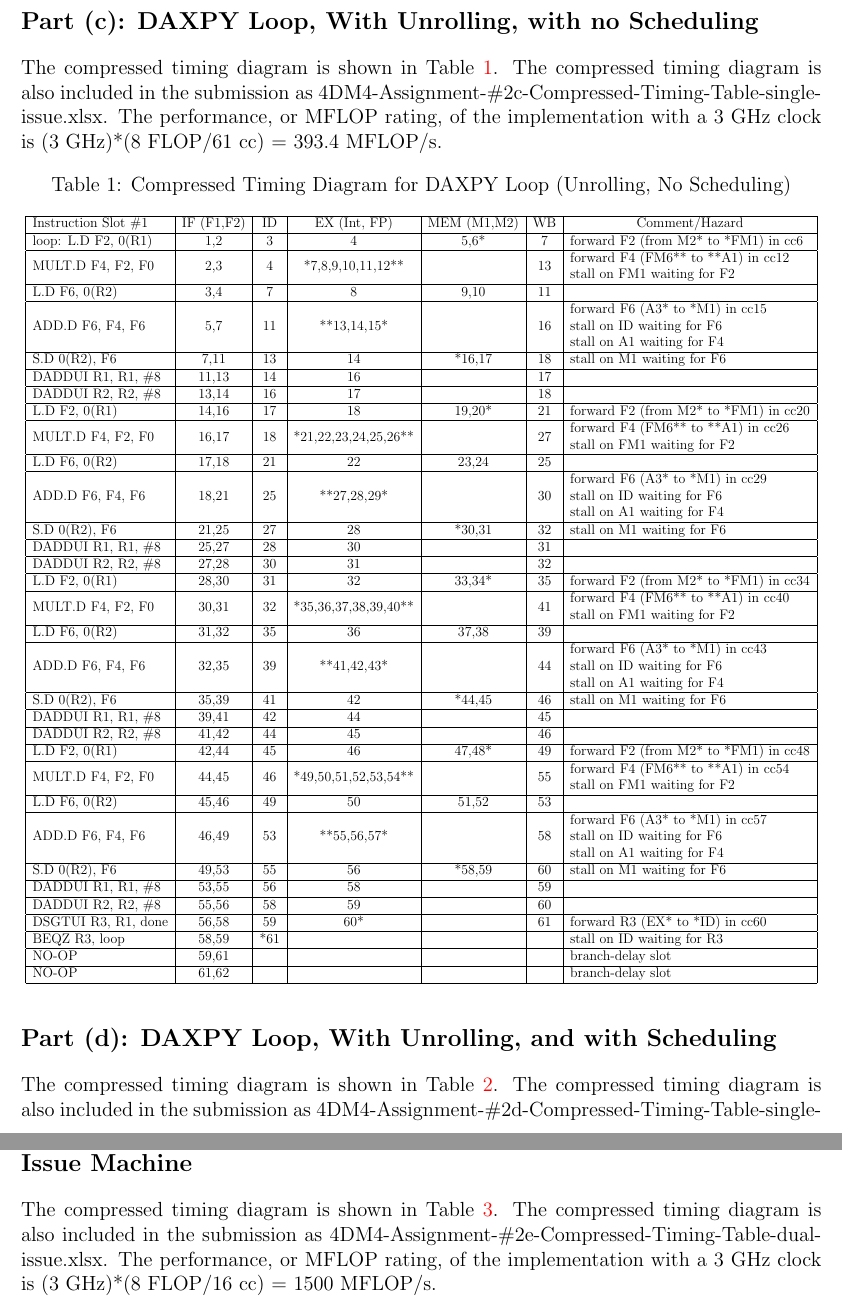
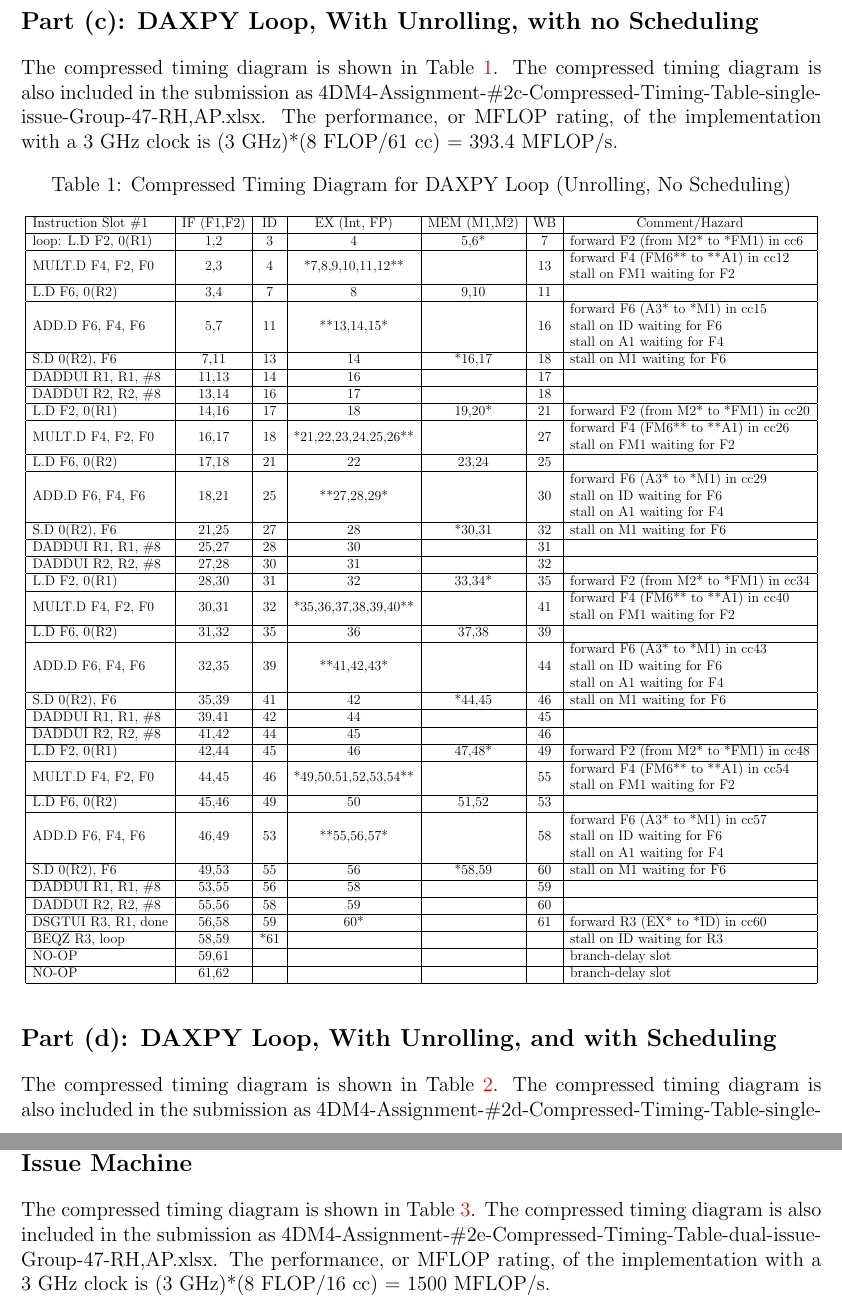
Before and after one commit to raeedh/COMPENG4DM4, a LaTeX problem sheet (Assignment 2/report/4DM4-Assignment-2-Group-47-RH,AP.tex, which reads Assignment 2/report/sections/c.tex, Assignment 2/report/sections/d.tex, Assignment 2/report/sections/e.tex): two parts of pages 3 and 4 of 4, joined at a grey line, cut so that both start at the same text. Compiled offline with pdfLaTeX.

Commit message:
update spreadsheet names

```diff
--- a/Assignment 2/report/sections/c.tex
+++ b/Assignment 2/report/sections/c.tex
@@ -1,5 +1,5 @@
 \section*{Part (c): DAXPY Loop, With Unrolling, with no Scheduling}
-The compressed timing diagram is shown in Table~\ref{tab:c}. The compressed timing diagram is also included in the submission as 4DM4-Assignment-\#2c-Compressed-Timing-Table-single-issue.xlsx. The performance, or MFLOP rating, of the implementation with a 3 GHz clock is (3 GHz)*(8 FLOP/61 cc) = 393.4 MFLOP/s.
+The compressed timing diagram is shown in Table~\ref{tab:c}. The compressed timing diagram is also included in the submission as 4DM4-Assignment-\#2c-Compressed-Timing-Table-single-issue-Group-47-RH,AP.xlsx. The performance, or MFLOP rating, of the implementation with a 3 GHz clock is (3 GHz)*(8 FLOP/61 cc) = 393.4 MFLOP/s.
 
 \begin{table}[htp]
 \centering
--- a/Assignment 2/report/sections/d.tex
+++ b/Assignment 2/report/sections/d.tex
@@ -1,5 +1,5 @@
 \section*{Part (d): DAXPY Loop, With Unrolling, and with Scheduling}
-The compressed timing diagram is shown in Table~\ref{tab:d}. The compressed timing diagram is also included in the submission as 4DM4-Assignment-\#2d-Compressed-Timing-Table-single-issue.xlsx. The performance, or MFLOP rating, of the implementation with a 3 GHz clock is (3 GHz)*(8 FLOP/24 cc) = 1000 MFLOP/s.
+The compressed timing diagram is shown in Table~\ref{tab:d}. The compressed timing diagram is also included in the submission as 4DM4-Assignment-\#2d-Compressed-Timing-Table-single-issue-Group-47-RH,AP.xlsx. The performance, or MFLOP rating, of the implementation with a 3 GHz clock is (3 GHz)*(8 FLOP/24 cc) = 1000 MFLOP/s.
 
 \begin{table}[htp]
 \centering
--- a/Assignment 2/report/sections/e.tex
+++ b/Assignment 2/report/sections/e.tex
@@ -1,6 +1,6 @@
 \section*{Part (e): DAXPY Loop, With Unrolling and Scheduling. On Dual-Issue Machine}
 
-The compressed timing diagram is shown in Table~\ref{tab:e}. The compressed timing diagram is also included in the submission as 4DM4-Assignment-\#2e-Compressed-Timing-Table-dual-issue.xlsx. The performance, or MFLOP rating, of the implementation with a 3 GHz clock is (3 GHz)*(8 FLOP/16 cc) = 1500 MFLOP/s.
+The compressed timing diagram is shown in Table~\ref{tab:e}. The compressed timing diagram is also included in the submission as 4DM4-Assignment-\#2e-Compressed-Timing-Table-dual-issue-Group-47-RH,AP.xlsx. The performance, or MFLOP rating, of the implementation with a 3 GHz clock is (3 GHz)*(8 FLOP/16 cc) = 1500 MFLOP/s.
 
 \begin{table}[b]
 \centering
```
Also changed, not shown: Assignment 2/report/sections/a.tex (+1 -1 lines), Assignment 2/report/sections/b.tex (+1 -1 lines), Assignment 2/report/4DM4-Assignment-2-Group-47-RH,AP.pdf, 10 other files.
